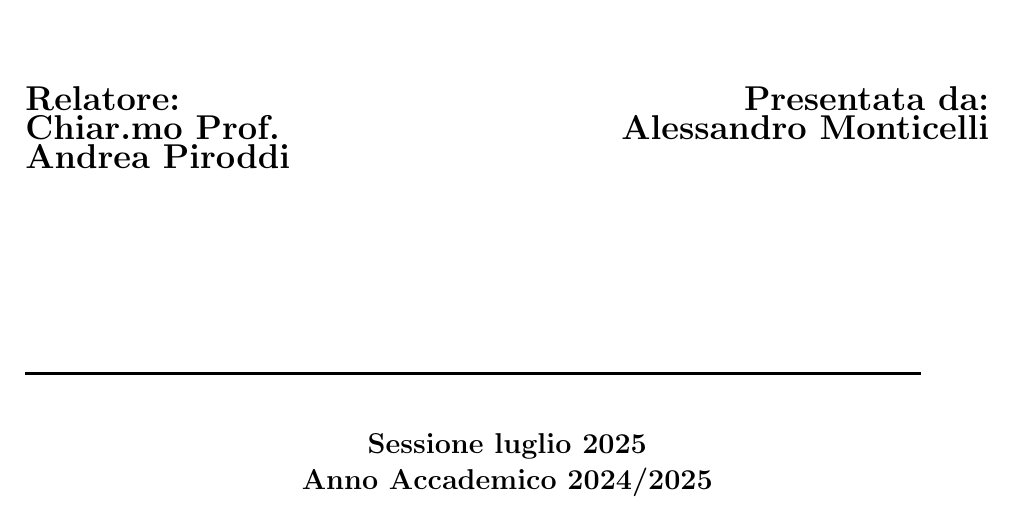
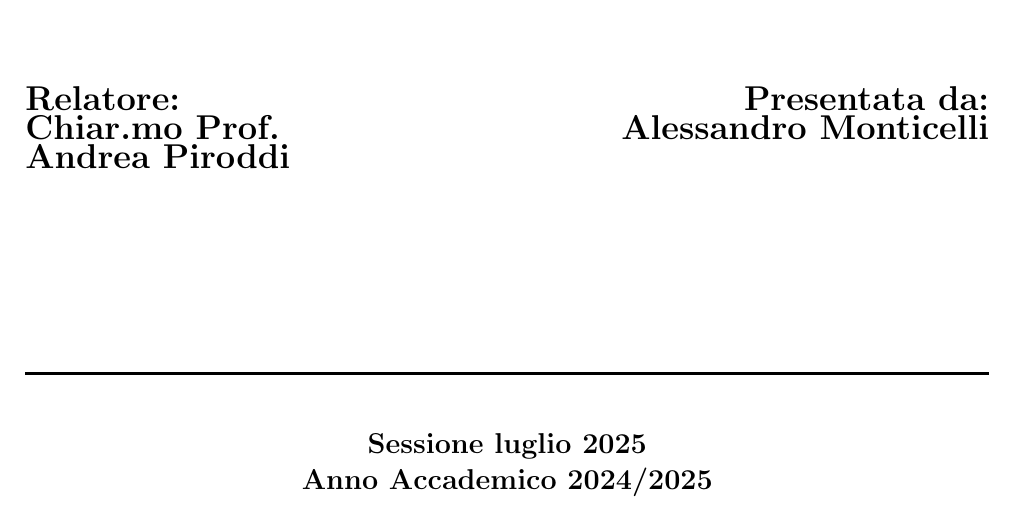
Before and after one commit to aleemont1/bachelor-thesis, a LaTeX book (tesi/tesi.tex): part of page 1 of 38, cut so that both start at the same text. Compiled offline with pdfLaTeX.

Commit message:
Use textwidth for line separator on title page

```diff
--- a/tesi/tesi.tex
+++ b/tesi/tesi.tex
@@ -97,7 +97,7 @@
 
     \vspace{30mm}
 
-    \rule[0.5cm]{15.8cm}{0.6mm}
+    \rule[0.5cm]{\textwidth}{0.6mm}
 
     \begin{center}
         {\large{\bf Sessione luglio 2025 \\}}
```
